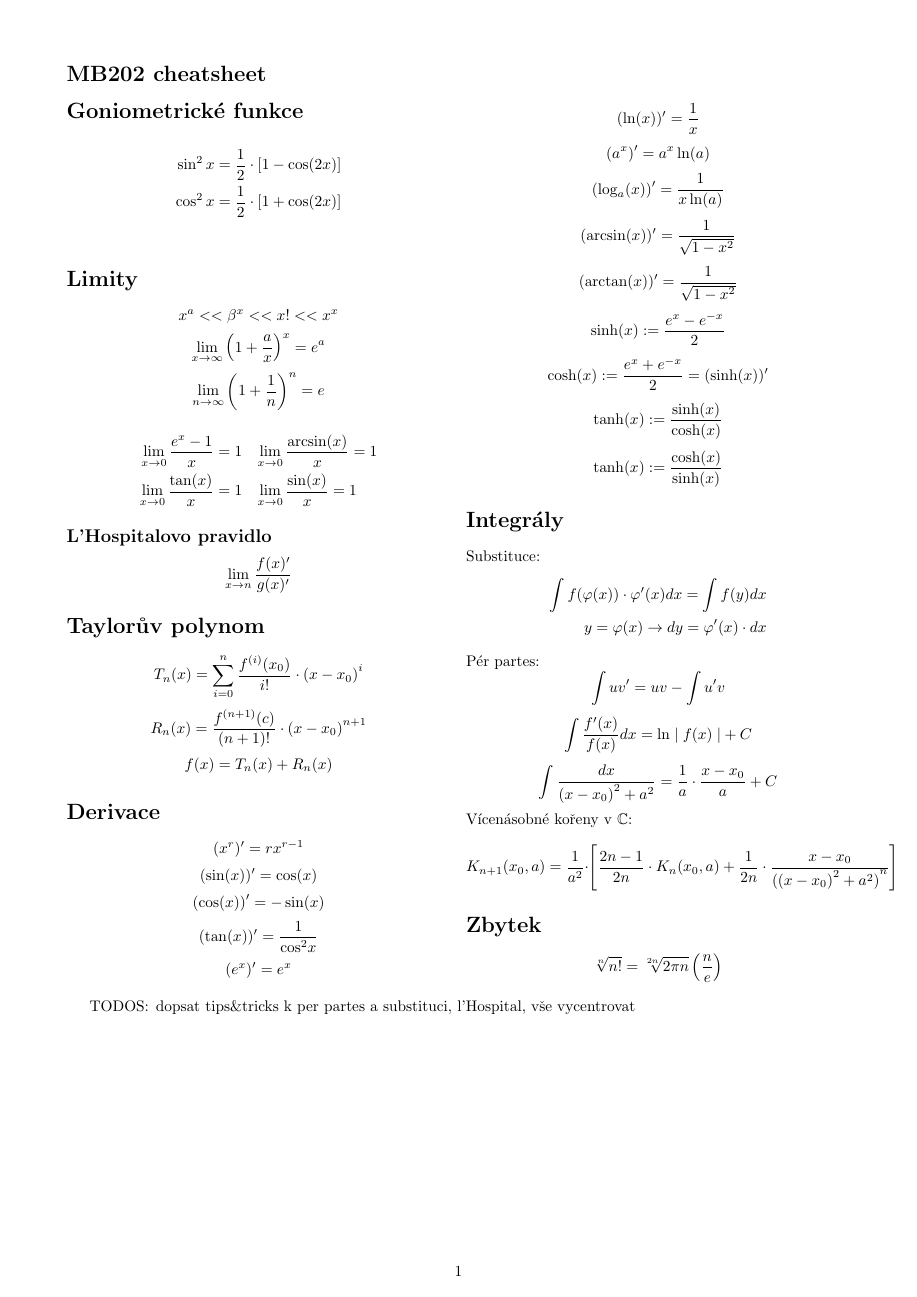
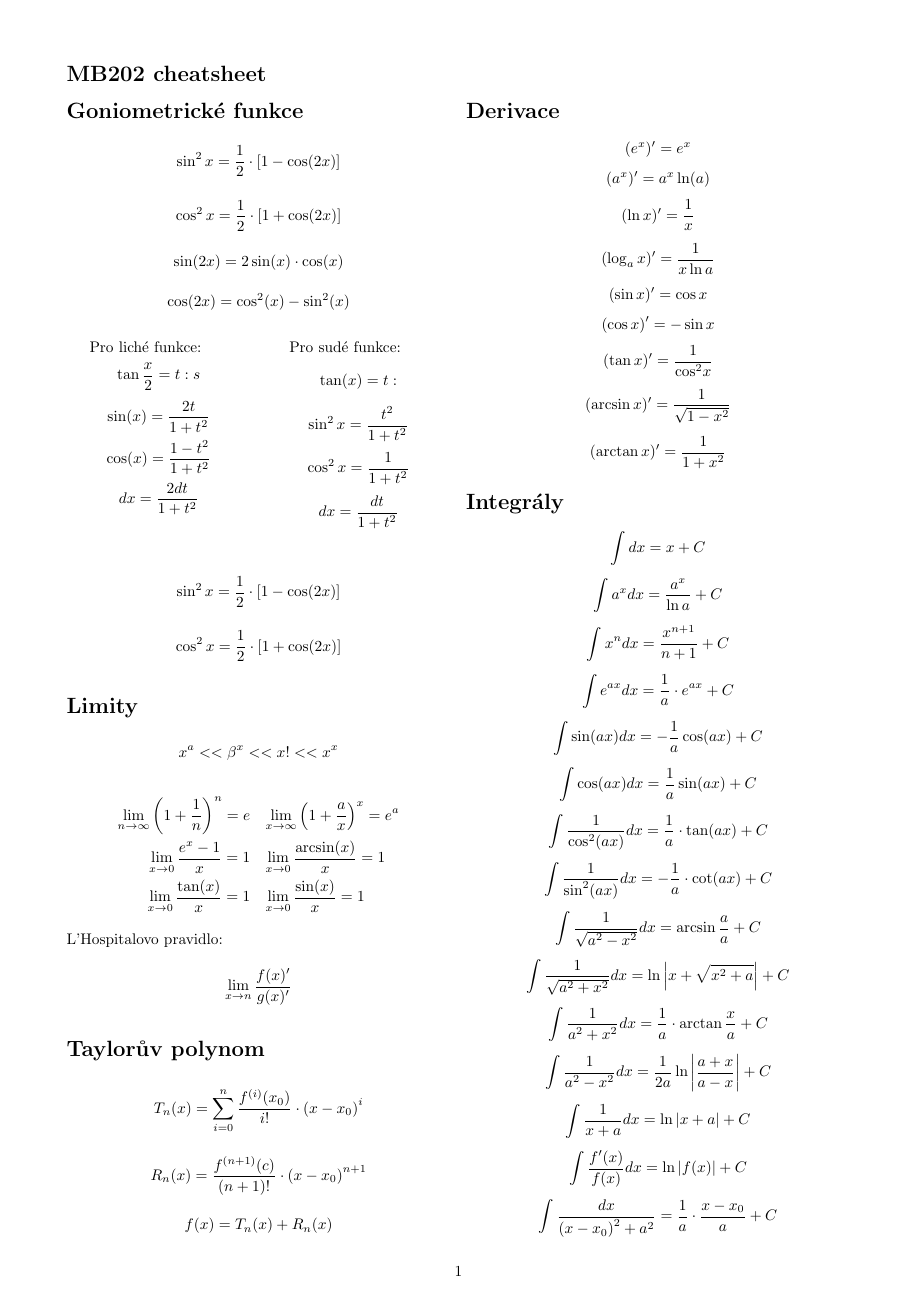
Before and after one commit to josefpodany/muni, a LaTeX document (math/mb202.tex): the whole page before the commit and page 1 of 2 after it. Compiled offline with pdfLaTeX.

Commit message:
add integrals

```diff
--- a/math/mb202.tex
+++ b/math/mb202.tex
@@ -8,57 +9,79 @@
 \begin{document}
 \section*{MB202 cheatsheet}
 
-\begin{multicols}{2}
+\begin{multicols*}{2}
     \section*{Goniometrické funkce}
-        \begin{align*}
-             \sin^2x &= \frac{1}{2} \cdot \left[ 1-\cos(2x) \right] \\
-             \cos^2x &= \frac{1}{2} \cdot \left[ 1+\cos(2x) \right] \\
-             % \tan\frac{x}{2} &= \sinx = \frac{2t}{1+t^2} \\ % todo: srovant
-        \end{align*}
+        \[ \sin^2x = \frac{1}{2} \cdot \left[ 1-\cos(2x) \right] \]
+        \[ \cos^2x = \frac{1}{2} \cdot \left[ 1+\cos(2x) \right] \]
+        \[ \sin(2x) = 2\sin(x) \cdot \cos(x) \]
+        \[ \cos(2x) = \cos^2(x) - \sin^2(x) \]
+        \begin{multicols*}{2}
+            \text{Pro liché funkce:}
+            \[ \tan\frac{x}{2} =t: s\]
+            \[ \sin(x) = \frac{2t}{1+t^2} \]
+            \[ \cos(x) = \frac{1-t^2}{1+t^2} \]
+            \[ dx = \frac{2dt}{1+t^2} \]
+            \vfill{}
+            \columnbreak{}
+            \text{Pro sudé funkce:}
+            \[\tan(x) =t: \]
+            \[\sin^2x = \frac{t^2}{1+t^2}\]
+            \[\cos^2x = \frac{1}{1+t^2}\]
+            \[ dx = \frac{dt}{1+t^2}\]
+    \end{multicols*}
+    \[\sin^2x = \frac{1}{2} \cdot \left[ 1 - \cos(2x) \right]\]
+    \[\cos^2x = \frac{1}{2} \cdot \left[ 1 + \cos(2x) \right]\]
     \section*{Limity}
         \[ {x}^a << {\beta}^x << x! << {x}^x \]
-        \[ \lim_{x \rightarrow \infty} {\left(1 + \frac{a}{x}\right)}^x = e^a \]
-        \[\lim_{n \rightarrow \infty} {\left(1 + \frac{1}{n}\right)}^n = e \]
         \begin{align*}
-            {\lim_{x \rightarrow 0} {\frac{e^x - 1}{x}} = 1} & \quad {\lim_{x \rightarrow 0} {\frac{\arcsin(x)}{x} = 1}}\\
-            {\lim_{x \rightarrow 0} \frac{\tan(x)}{x} = 1} & \quad {\lim_{x \rightarrow 0} {\frac{\sin(x)}{x} = 1}}
+            {\lim_{n \rightarrow \infty} {\left(1 + \frac{1}{n}\right)}^n = e} \quad & {\lim_{x \rightarrow \infty} {\left(1 + \frac{a}{x}\right)}^x = e^a} \\
+            {\lim_{x \rightarrow 0} {\frac{e^x - 1}{x}} = 1} \quad & {\lim_{x \rightarrow 0} {\frac{\arcsin(x)}{x} = 1}}\\
+            {\lim_{x \rightarrow 0} \frac{\tan(x)}{x} = 1} \quad & {\lim_{x \rightarrow 0} {\frac{\sin(x)}{x} = 1}}
         \end{align*}
-        \subsection*{L'Hospitalovo pravidlo}
+        \text{L'Hospitalovo pravidlo:}
             \[  \lim_{x \rightarrow n} \frac{f(x)'}{g(x)'} \]
     \section*{Taylorův polynom}
         \[ T_n(x) = \sum_{i=0}^{n} \frac{f^{(i)}(x_0)}{i!}\cdot{(x - x_0)}^i \]
         \[ R_n(x) = \frac{f^{(n+1)}(c)}{(n+1)!}\cdot{(x - x_0)}^{n+1} \]
         \[ f(x) = T_n(x) + R_n(x) \]
     \section*{Derivace}
-        \[ ({x}^r)' = {rx}^{r-1} \]
-        \[ (\sin(x))' = \cos(x) \]
-        \[ (\cos(x))' = -\sin(x) \]
-        \[ (\tan(x))' = \frac{1}{{\cos}^2 x} \]
         \[ (e^x)' = e^x \]
-        \[ (\ln(x))' = \frac{1}{x} \]
         \[ (a^x)' = a^x \ln(a) \]
-        \[ (\log_a(x))' = \frac{1}{x\ln(a)} \]
-        \[ (\arcsin(x))' = \frac{1}{\sqrt{1-x^2}} \]
-        \[ (\arctan(x))' = \frac{1}{\sqrt{1-x^2}} \]
-        \[ \sinh(x):= \frac{e^x - e^{-x}}{2} \]
-        \[ \cosh(x) := \frac{e^x + e^{-x}}{2} = (\sinh(x))' \]
-        \[ \tanh(x) := \frac{\sinh(x)}{\cosh(x)}\]
-        \[ \tanh(x) := \frac{\cosh(x)}{\sinh(x)}\]
+        \[ (\ln x)' = \frac{1}{x} \]
+        \[ (\log_a x)' = \frac{1}{x\ln a} \]
+        \[ (\sin x)' = \cos x \]
+        \[ (\cos x)' = -\sin x \]
+        \[ (\tan x)' = \frac{1}{{\cos}^2 x} \]
+        \[ (\arcsin x)' = \frac{1}{\sqrt{1-x^2}} \]
+        \[ (\arctan x)' = \frac{1}{1+x^2} \]
     \section*{Integrály}
+        \[ \int dx = x+C \]
+        \[ \int a^x dx = \frac{a^x}{\ln a} + C\]
+        \[ \int x^n dx = \frac{x^{n+1}}{n+1} + C\]
+        \[ \int e^{ax} dx = \frac{1}{a} \cdot e^{ax} + C \]
+        \[ \int \sin(ax) dx = -\frac{1}{a}\cos(ax) + C \]
+        \[ \int \cos(ax) dx = \frac{1}{a}\sin(ax) + C \]
+        \[ \int \frac{1}{\cos^2(ax)} dx = \frac{1}{a} \cdot \tan(ax) + C \]
+        \[ \int \frac{1}{\sin^2(ax)} dx = -\frac{1}{a} \cdot \cot(ax) + C \]
+        \[ \int \frac{1}{\sqrt{a^2 - x^2}} dx = \arcsin\frac{a}{a} + C \]
+        \[ \int \frac{1}{\sqrt{a^2 + x^2}} dx = \ln \left| x + \sqrt{x^2 + a} \right| + C \]
+        \[ \int \frac{1}{a^2 + x^2}dx = \frac{1}{a} \cdot \arctan\frac{x}{a} + C \]
+        \[ \int \frac{1}{a^2 - x^2}dx = \frac{1}{2a}\ln\left|\frac{a+x}{a-x}\right| + C \]
+        \[ \int \frac{1}{x+a}dx = \ln \left| x+a \right| + C \]
+        \[ \int \frac{f'(x)}{f(x)}dx = \ln\left| f(x)\right| + C \]
+        \[ \int \frac{dx}{{(x-x_0)}^2 + a^2} = \frac{1}{a} \cdot \frac{x-x_0}{a} + C \]
         \text{Substituce: }
         \begin{align*}
             { \int f(\varphi(x)) \cdot \varphi'(x)dx = \int f(y)dx }\\
             { y = \varphi(x) \rightarrow dy = \varphi'(x) \cdot dx }
         \end{align*}
         \text{Pér partes: } \[ \int uv' = uv - \int u'v \]
-        \[ \int \frac{f'(x)}{f(x)}dx = \ln\mid{f(x)\mid} + C \]
-        \[ \int \frac{dx}{{(x-x_0)}^2 + a^2} = \frac{1}{a} \cdot \frac{x-x_0}{a} + C \]
         \text{Vícenásobné kořeny v \(\mathbb{C}\):}
         \[ K_{n+1}(x_0, a) = \frac{1}{a^2} \cdot \left[ \frac{2n-1}{2n} \cdot K_n(x_0, a) + \frac{1}{2n} \cdot \frac{x - x_0}{{({(x-x_0)}^2 + a^2)}^n} \right] \]
-    \section*{Zbytek}
+        \section*{Zbytek}
         \[ \sqrt[n]{n!} = \sqrt[2n]{2\pi n}\left(\frac{n}{e}\right) \]
-\end{multicols}
+        \[ \sinh(x):= \frac{e^x - e^{-x}}{2} \]
+        \[ \cosh(x) := \frac{e^x + e^{-x}}{2} = (\sinh(x))' \]
+\end{multicols*}
 
-
-TODOS\@: dopsat tips\&tricks k per partes a substituci, l'Hospital, vše vycentrovat
 \end{document}
```
Also changed, not shown: math/mb202.pdf, math/mb202.tex (1 more changed lines).
